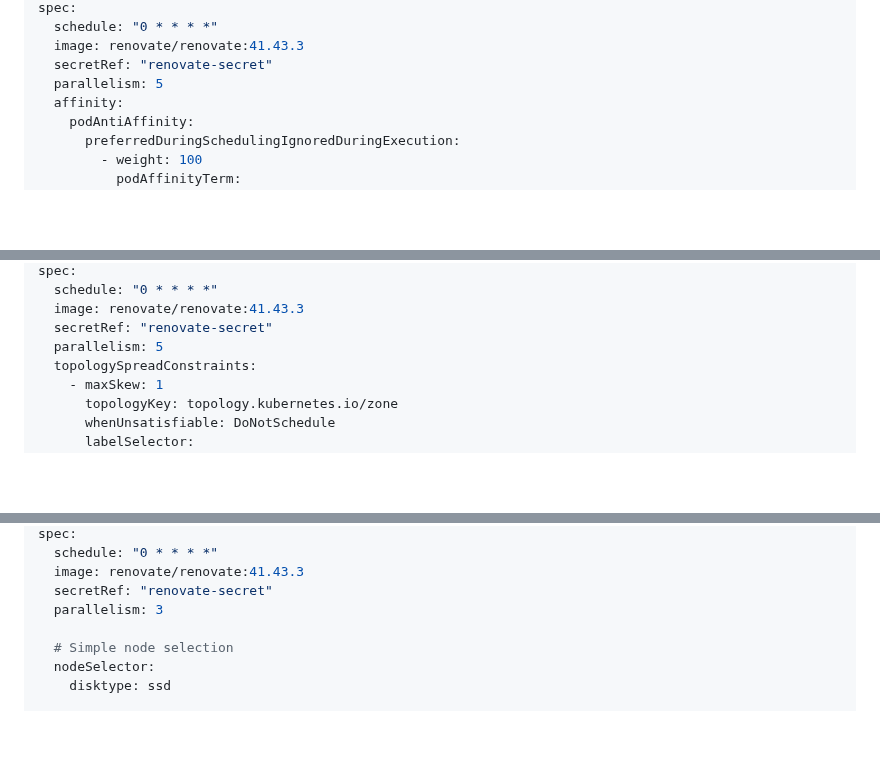
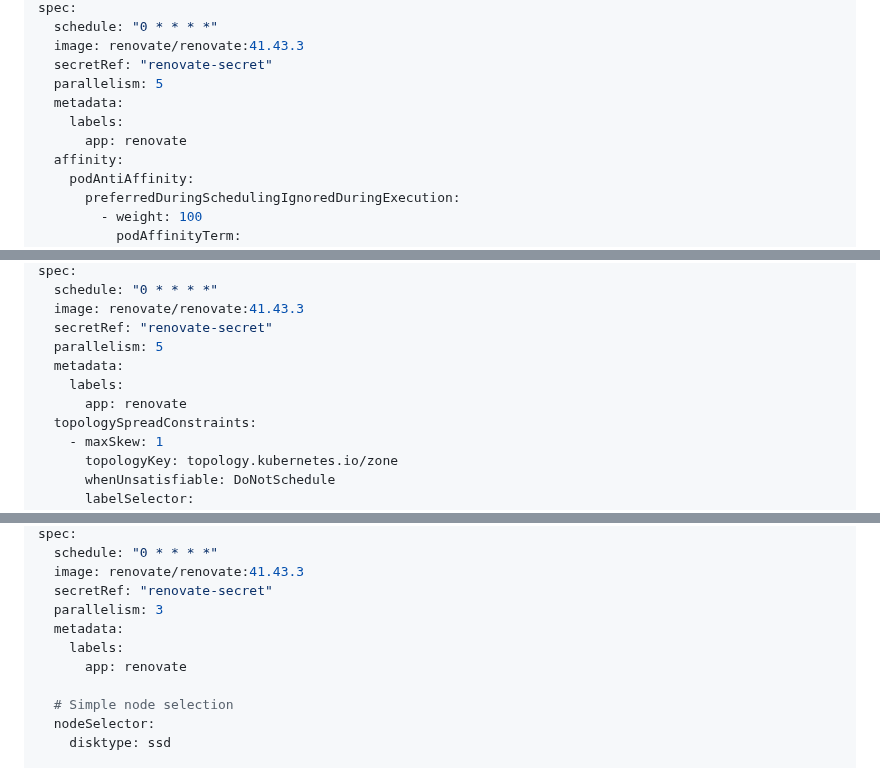
Before and after one commit to mogenius/renovate-operator, a Markdown page: docs/scheduling.md, 3 parts joined by grey strips. Rendered like a GitHub page; blank space fills up the shorter version.

Commit message:
chore: adding labels to scheduling documentation

```diff
--- a/docs/scheduling.md
+++ b/docs/scheduling.md
@@ -112,6 +112,9 @@ spec:
   image: renovate/renovate:41.43.3
   secretRef: "renovate-secret"
   parallelism: 5
+  metadata:
+    labels:
+      app: renovate
   affinity:
     podAntiAffinity:
       preferredDuringSchedulingIgnoredDuringExecution:
@@ -170,6 +173,9 @@ spec:
   image: renovate/renovate:41.43.3
   secretRef: "renovate-secret"
   parallelism: 5
+  metadata:
+    labels:
+      app: renovate
   topologySpreadConstraints:
     - maxSkew: 1
       topologyKey: topology.kubernetes.io/zone
@@ -206,6 +212,9 @@ spec:
   image: renovate/renovate:41.43.3
   secretRef: "renovate-secret"
   parallelism: 3
+  metadata:
+    labels:
+      app: renovate
 
   # Simple node selection
   nodeSelector:
```
